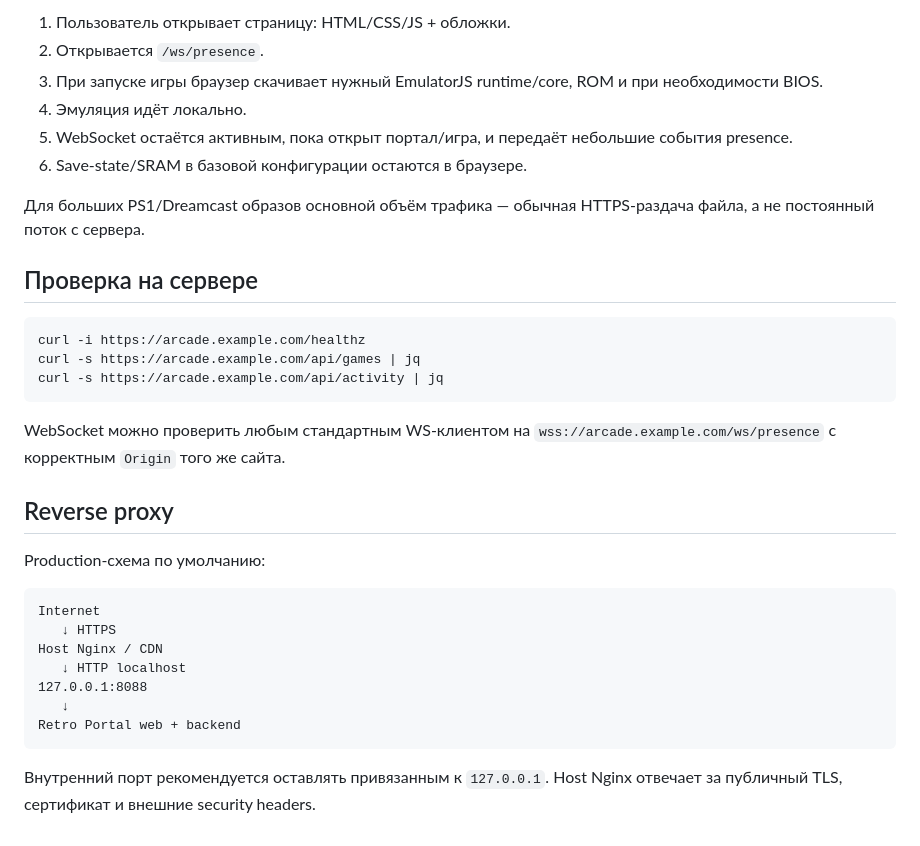
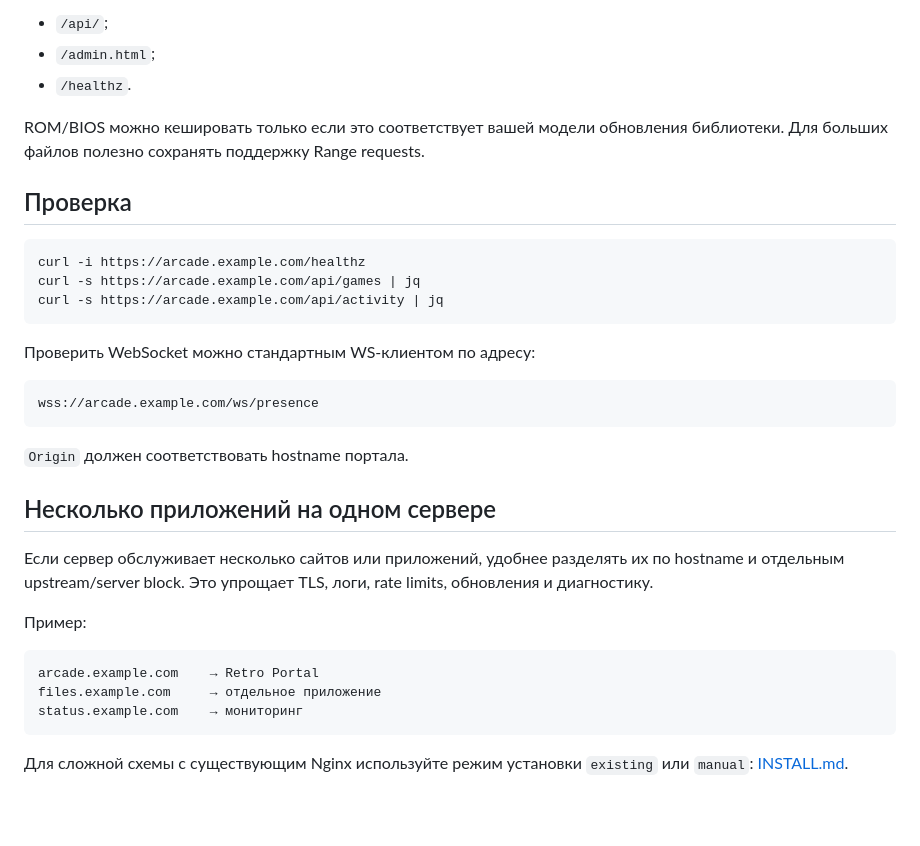
Before and after one commit to indie-master/retro-portal, a Markdown page: docs/ru/NETWORKING.md, the part around one of its changes. Rendered like a GitHub page; blank space fills up the shorter version.

````diff
--- a/docs/ru/NETWORKING.md
+++ b/docs/ru/NETWORKING.md
@@ -40,14 +73,11 @@ WebSocket не переносит ROM и не является общим TCP-т
 
-1. Пользователь открывает страницу: HTML/CSS/JS + обложки.
-2. Открывается `/ws/presence`.
-3. При запуске игры браузер скачивает нужный EmulatorJS runtime/core, ROM и при необходимости BIOS.
-4. Эмуляция идёт локально.
-5. WebSocket остаётся активным, пока открыт портал/игра, и передаёт небольшие события presence.
-6. Save-state/SRAM в базовой конфигурации остаются в браузере.
+- `/api/`;
+- `/admin.html`;
+- `/healthz`.
 
-Для больших PS1/Dreamcast образов основной объём трафика — обычная HTTPS-раздача файла, а не постоянный поток с сервера.
+ROM/BIOS можно кешировать только если это соответствует вашей модели обновления библиотеки. Для больших файлов полезно сохранять поддержку Range requests.
 
-## Проверка на сервере
+## Проверка
 
 ```bash
 curl -i https://arcade.example.com/healthz
@@ -55,20 +85,24 @@ curl -s https://arcade.example.com/api/games | jq
 curl -s https://arcade.example.com/api/activity | jq
 ```
 
-WebSocket можно проверить любым стандартным WS-клиентом на `wss://arcade.example.com/ws/presence` с корректным `Origin` того же сайта.
-
-## Reverse proxy
-
-Production-схема по умолчанию:
+Проверить WebSocket можно стандартным WS-клиентом по адресу:
 
 ```text
-Internet
-   ↓ HTTPS
-Host Nginx / CDN
-   ↓ HTTP localhost
-127.0.0.1:8088
-   ↓
-Retro Portal web + backend
+wss://arcade.example.com/ws/presence
 ```
 
-Внутренний порт рекомендуется оставлять привязанным к `127.0.0.1`. Host Nginx отвечает за публичный TLS, сертификат и внешние security headers.
+`Origin` должен соответствовать hostname портала.
+
+## Несколько приложений на одном сервере
+
+Если сервер обслуживает несколько сайтов или приложений, удобнее разделять их по hostname и отдельным upstream/server block. Это упрощает TLS, логи, rate limits, обновления и диагностику.
+
+Пример:
+
+```text
+arcade.example.com    → Retro Portal
+files.example.com     → отдельное приложение
+status.example.com    → мониторинг
+```
+
+Для сложной схемы с существующим Nginx используйте режим установки `existing` или `manual`: [INSTALL.md](INSTALL.md).
````
Also changed, not shown: other parts of docs/ru/NETWORKING.md (+56 -23 lines).
